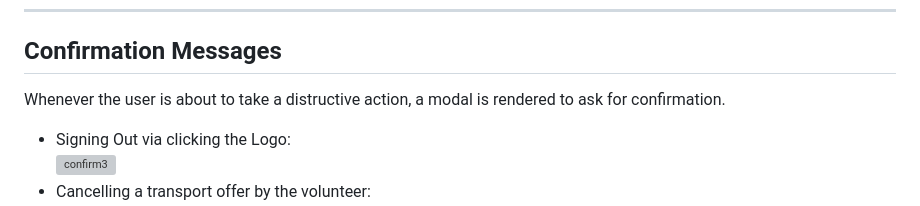
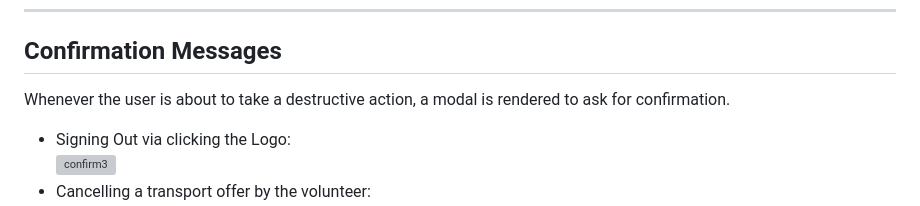
Before and after one commit to szilvia-csernus/community-transport, a Markdown page: README.md, the part around the change. GitHub-like rendering; grey boxes are pictures that could not be loaded.

Commit message:
fix typo

```diff
--- a/README.md
+++ b/README.md
@@ -347,7 +347,7 @@ The `Update User` page can be accessed from many channels throughout the website
 
 ## Confirmation Messages
 
-Whenever the user is about to take a distructive action, a modal is rendered to ask for confirmation.
+Whenever the user is about to take a destructive action, a modal is rendered to ask for confirmation.
 * Signing Out via clicking the Logo:
  ![confirm3](readme-images/confirm3.jpeg)
 * Cancelling a transport offer by the volunteer:
```
